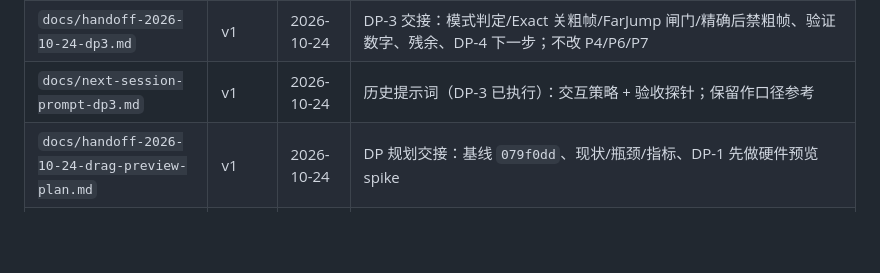
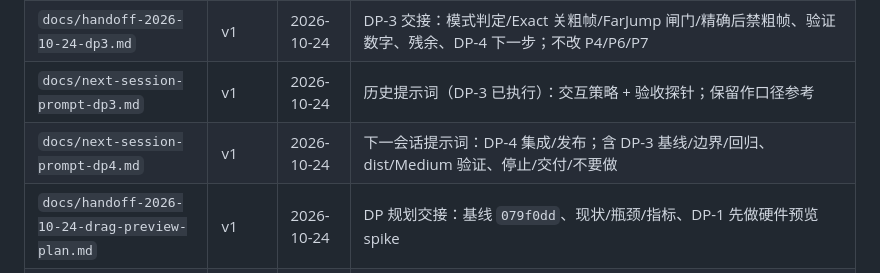
Before and after one commit to HappinessJo/lapian-player, a Markdown page: AGENTS.md, the part around the change. Rendered like a GitHub page; blank space fills up the shorter version.

Commit message:
DP-3: add DP-4 handoff prompt

```diff
--- a/AGENTS.md
+++ b/AGENTS.md
@@ -385,6 +385,7 @@
 | `docs/perf/drag-preview-dp3.md` | v1.0 | 2026-10-24 | DP-3 证据：DragStrategy 四模式/阈值、慢拖 lag p95 0、快拖 +60 76.9–80.8fps、-60 54.4–64.4fps、-20 47.3–49.2fps、远跳粗帧 20.8/20.6ms→精确 30.6/30.0ms、P4/P6/P7/P8/P9、峰值 233.4MiB、软件残余、4K 只记录、ctest 37/37 |
 | `docs/handoff-2026-10-24-dp3.md` | v1 | 2026-10-24 | DP-3 交接：模式判定/Exact 关粗帧/FarJump 闸门/精确后禁粗帧、验证数字、残余、DP-4 下一步；不改 P4/P6/P7 |
 | `docs/next-session-prompt-dp3.md` | v1 | 2026-10-24 | 历史提示词（DP-3 已执行）：交互策略 + 验收探针；保留作口径参考 |
+| `docs/next-session-prompt-dp4.md` | v1 | 2026-10-24 | 下一会话提示词：DP-4 集成/发布；含 DP-3 基线/边界/回归、dist/Medium 验证、停止/交付/不要做 |
 | `docs/handoff-2026-10-24-drag-preview-plan.md` | v1 | 2026-10-24 | DP 规划交接：基线 `079f0dd`、现状/瓶颈/指标、DP-1 先做硬件预览 spike |
 | `docs/next-session-prompt-dp1.md` | v1 | 2026-10-24 | 下一会话提示词：DP-1 硬件预览 + 诊断；含基线/文件/验收/停止条件 |
 | `docs/next-session-prompt-dp2.md` | v1 | 2026-10-24 | 下一会话提示词：DP-2 反向缓存/预取/远跳粗帧；含 DP-1 基线/预算/验收/停止/交付 |
```
Also changed, not shown: docs/next-session-prompt-dp4.md (added, +207 -0 lines).
